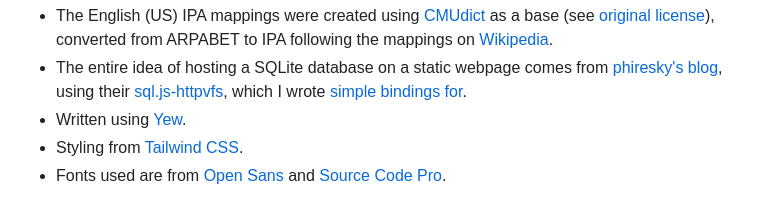
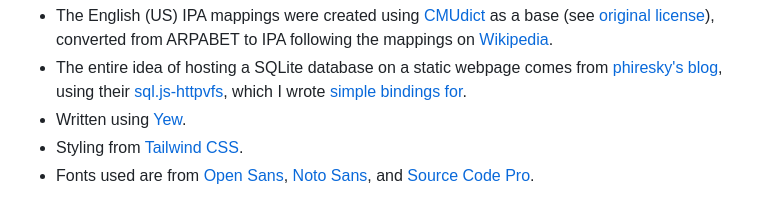
Before and after one commit to ClementTsang/opal, a Markdown page: README.md, the part around the change. GitHub-like rendering.

Commit message:
uodate README with new font

```diff
--- a/README.md
+++ b/README.md
@@ -67,4 +67,4 @@ opal builds on a lot of existing work, which I have to thank:
   using their [sql.js-httpvfs](https://github.com/phiresky/sql.js-httpvfs), which I wrote [simple bindings for](https://github.com/ClementTsang/sql.js-httpvfs-rs).
 - Written using [Yew](https://yew.rs/).
 - Styling from [Tailwind CSS](https://tailwindcss.com/).
-- Fonts used are from [Open Sans](https://github.com/googlefonts/opensans) and [Source Code Pro](https://github.com/adobe-fonts/source-code-pro).
+- Fonts used are from [Open Sans](https://github.com/googlefonts/opensans), [Noto Sans](https://fonts.google.com/noto/specimen/Noto+Sans), and [Source Code Pro](https://github.com/adobe-fonts/source-code-pro).
```
